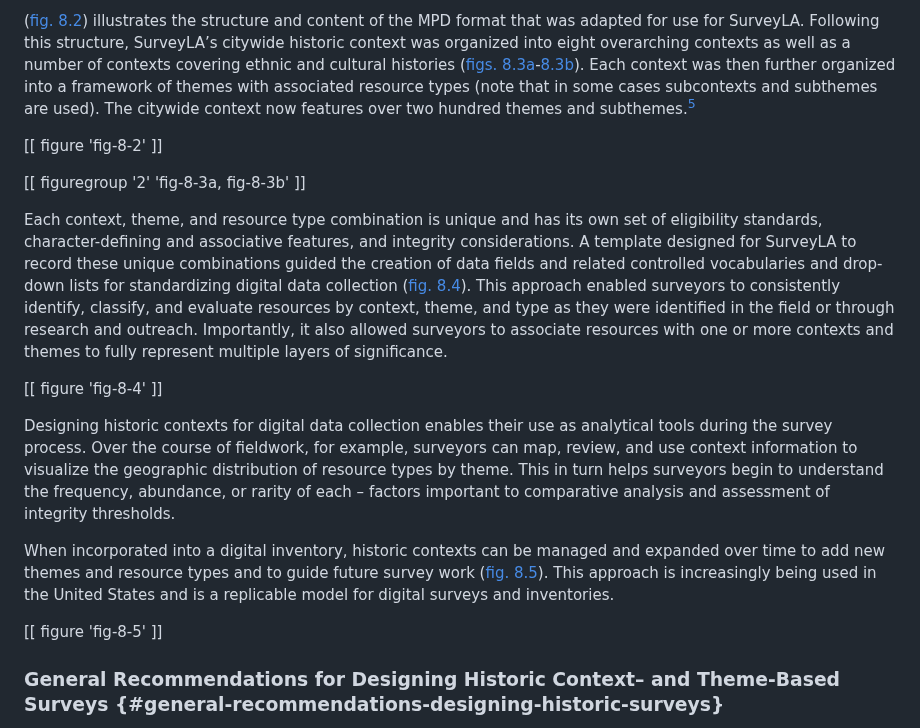
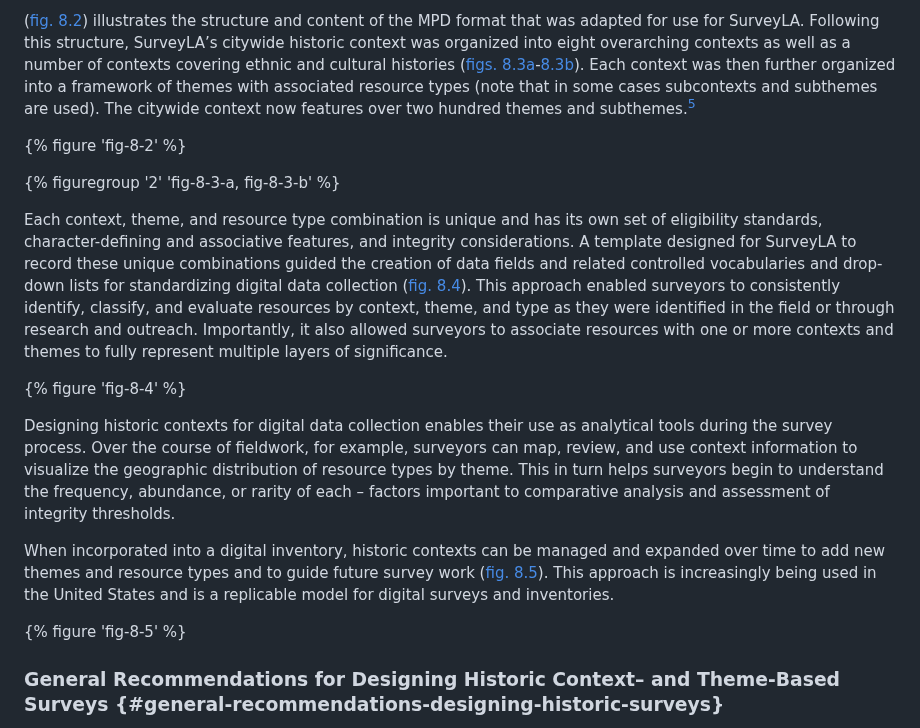
Before and after one commit to thegetty/inventories-and-surveys, a Markdown page: content/part-2/chapter-8.md, the part around one of its changes. Rendered like a GitHub page.

```diff
--- a/content/part-2/chapter-8.md
+++ b/content/part-2/chapter-8.md
@@ -142,19 +142,19 @@ Consideration for a historic context–based approach for SurveyLA originated wi
 
 ([fig. 8.2](#fig-8-2)) illustrates the structure and content of the MPD format that was adapted for use for SurveyLA. Following this structure, SurveyLA’s citywide historic context was organized into eight overarching contexts as well as a number of contexts covering ethnic and cultural histories ([figs. 8.3a](#fig-8-3a)-[8.3b](#fig-8-3b)). Each context was then further organized into a framework of themes with associated resource types (note that in some cases subcontexts and subthemes are used). The citywide context now features over two hundred themes and subthemes.[^5]
 
-[[ figure 'fig-8-2' ]]
+{% figure 'fig-8-2' %}
 
-[[ figuregroup '2' 'fig-8-3a, fig-8-3b' ]]
+{% figuregroup '2' 'fig-8-3-a, fig-8-3-b' %}
 
 Each context, theme, and resource type combination is unique and has its own set of eligibility standards, character-defining and associative features, and integrity considerations. A template designed for SurveyLA to record these unique combinations guided the creation of data fields and related controlled vocabularies and drop-down lists for standardizing digital data collection ([fig. 8.4](#fig-8-4)). This approach enabled surveyors to consistently identify, classify, and evaluate resources by context, theme, and type as they were identified in the field or through research and outreach. Importantly, it also allowed surveyors to associate resources with one or more contexts and themes to fully represent multiple layers of significance.
 
-[[ figure 'fig-8-4' ]]
+{% figure 'fig-8-4' %}
 
 Designing historic contexts for digital data collection enables their use as analytical tools during the survey process. Over the course of fieldwork, for example, surveyors can map, review, and use context information to visualize the geographic distribution of resource types by theme. This in turn helps surveyors begin to understand the frequency, abundance, or rarity of each – factors important to comparative analysis and assessment of integrity thresholds.
 
 When incorporated into a digital inventory, historic contexts can be managed and expanded over time to add new themes and resource types and to guide future survey work ([fig. 8.5](#fig-8-5)). This approach is increasingly being used in the United States and is a replicable model for digital surveys and inventories.
 
-[[ figure 'fig-8-5' ]]
+{% figure 'fig-8-5' %}
 
 ### General Recommendations for Designing Historic Context– and Theme-Based Surveys {#general-recommendations-designing-historic-surveys}
 
```
Also changed, not shown: other parts of content/part-2/chapter-8.md (+3 -3 lines).
